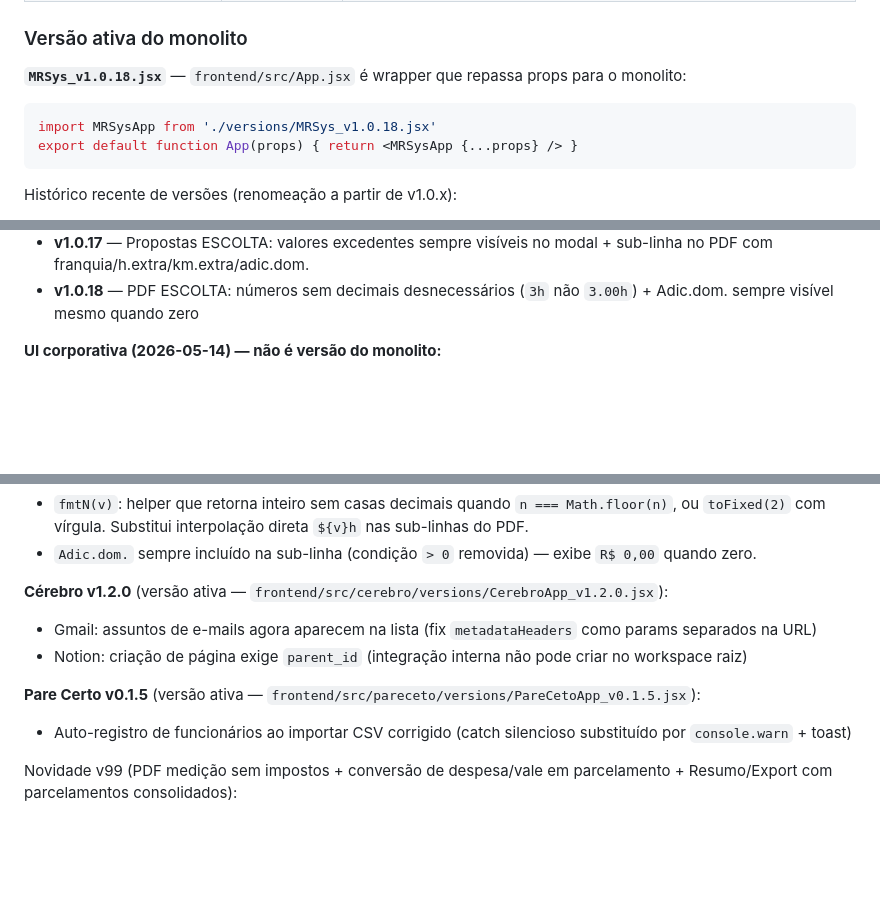
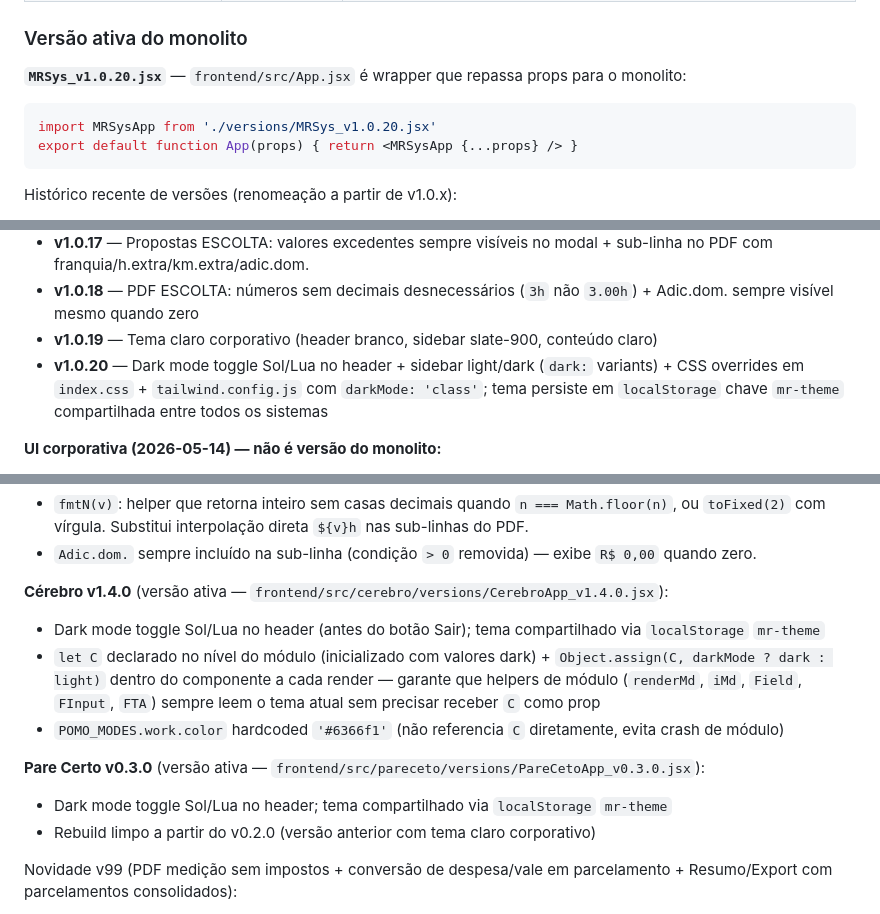
Before and after one commit to celsoalmeidajr29/gestaomr, a Markdown page: CLAUDE.md, 3 parts joined by grey strips. Drawn GitHub-style; blank space fills up the shorter version.

Commit message:
docs: CLAUDE.md atualizado — MRSys v1.0.20, Pare Certo v0.3.0, Cerebro v1.4.0 (dark mode)

````diff
--- a/CLAUDE.md
+++ b/CLAUDE.md
@@ -37,9 +37,9 @@ Gestor/usuário principal: **Celso Almeida** (`celso.almeida@grupomr.seg.br`)
 
 ### Versão ativa do monolito
 
-**`MRSys_v1.0.18.jsx`** — `frontend/src/App.jsx` é wrapper que repassa props para o monolito:
+**`MRSys_v1.0.20.jsx`** — `frontend/src/App.jsx` é wrapper que repassa props para o monolito:
 ```jsx
-import MRSysApp from './versions/MRSys_v1.0.18.jsx'
+import MRSysApp from './versions/MRSys_v1.0.20.jsx'
 export default function App(props) { return <MRSysApp {...props} /> }
 ```
 
@@ -53,6 +53,8 @@ Histórico recente de versões (renomeação a partir de v1.0.x):
 - **v1.0.16** — fix status folha não salvava (ID mismatch `F1` vs `F001` em `apiToFolha` no storage-shim) + import Natura: coluna INÍCIO mapeada para campo `convocacao`
 - **v1.0.17** — Propostas ESCOLTA: valores excedentes sempre visíveis no modal + sub-linha no PDF com franquia/h.extra/km.extra/adic.dom.
 - **v1.0.18** — PDF ESCOLTA: números sem decimais desnecessários (`3h` não `3.00h`) + Adic.dom. sempre visível mesmo quando zero
+- **v1.0.19** — Tema claro corporativo (header branco, sidebar slate-900, conteúdo claro)
+- **v1.0.20** — Dark mode toggle Sol/Lua no header + sidebar light/dark (`dark:` variants) + CSS overrides em `index.css` + `tailwind.config.js` com `darkMode: 'class'`; tema persiste em `localStorage` chave `mr-theme` compartilhada entre todos os sistemas
 
 **UI corporativa (2026-05-14) — não é versão do monolito:**
 - `Login.jsx` reescrito: layout split-screen (painel esquerdo slate-900 com logo/tagline + painel direito branco com form)
@@ -71,12 +73,14 @@ Histórico recente de versões (renomeação a partir de v1.0.x):
 - `fmtN(v)`: helper que retorna inteiro sem casas decimais quando `n === Math.floor(n)`, ou `toFixed(2)` com vírgula. Substitui interpolação direta `${v}h` nas sub-linhas do PDF.
 - `Adic.dom.` sempre incluído na sub-linha (condição `> 0` removida) — exibe `R$ 0,00` quando zero.
 
-**Cérebro v1.2.0** (versão ativa — `frontend/src/cerebro/versions/CerebroApp_v1.2.0.jsx`):
-- Gmail: assuntos de e-mails agora aparecem na lista (fix `metadataHeaders` como params separados na URL)
-- Notion: criação de página exige `parent_id` (integração interna não pode criar no workspace raiz)
+**Cérebro v1.4.0** (versão ativa — `frontend/src/cerebro/versions/CerebroApp_v1.4.0.jsx`):
+- Dark mode toggle Sol/Lua no header (antes do botão Sair); tema compartilhado via `localStorage` `mr-theme`
+- `let C` declarado no nível do módulo (inicializado com valores dark) + `Object.assign(C, darkMode ? dark : light)` dentro do componente a cada render — garante que helpers de módulo (`renderMd`, `iMd`, `Field`, `FInput`, `FTA`) sempre leem o tema atual sem precisar receber `C` como prop
+- `POMO_MODES.work.color` hardcoded `'#6366f1'` (não referencia `C` diretamente, evita crash de módulo)
 
-**Pare Certo v0.1.5** (versão ativa — `frontend/src/pareceto/versions/PareCetoApp_v0.1.5.jsx`):
-- Auto-registro de funcionários ao importar CSV corrigido (catch silencioso substituído por `console.warn` + toast)
+**Pare Certo v0.3.0** (versão ativa — `frontend/src/pareceto/versions/PareCetoApp_v0.3.0.jsx`):
+- Dark mode toggle Sol/Lua no header; tema compartilhado via `localStorage` `mr-theme`
+- Rebuild limpo a partir do v0.2.0 (versão anterior com tema claro corporativo)
 
 Novidade v99 (PDF medição sem impostos + conversão de despesa/vale em parcelamento + Resumo/Export com parcelamentos consolidados):
 - **PDF de medição enviado por e-mail não exibe mais impostos** — a linha "Imposto: R$ X" foi removida do `gerarMedicaoPDFBlob`. O documento que chega ao cliente mostra apenas serviços prestados e valor bruto faturado. Alíquota/ISS/retenções/líquido continuam visíveis internamente nos resumos e exports, mas não no PDF enviado ao cliente
````
Also changed, not shown: other parts of CLAUDE.md (+1 -1 lines).
